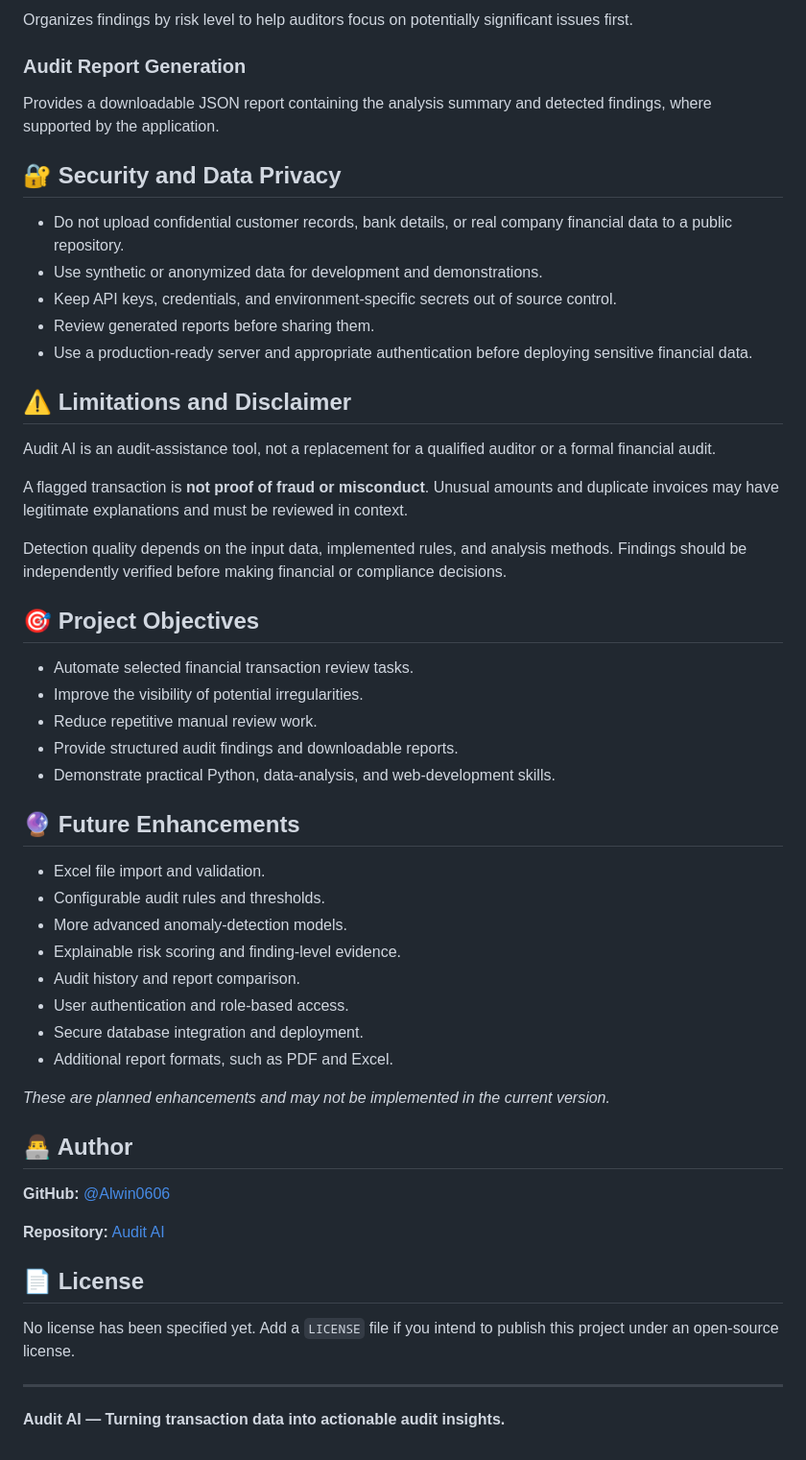
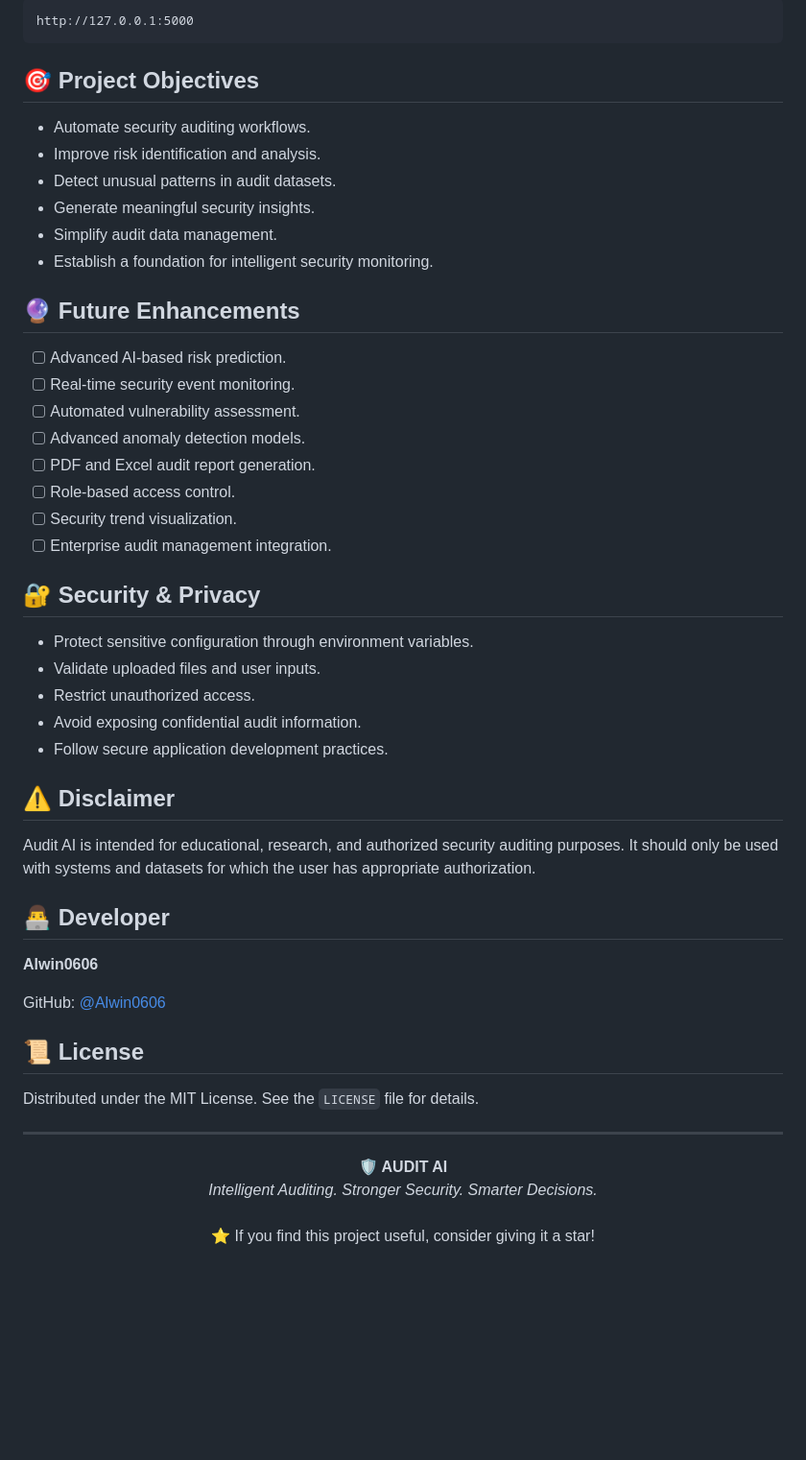
Before and after one commit to Alwin0606/Audit-AI, a Markdown page: README.md, the part around one of its changes. Shown at 96% size. Rendered like a GitHub page; blank space fills up the shorter version.

Commit message:
Revise README for AUDIT AI project details
Updated project name and features in README.md, improved formatting and structure.

````diff
--- a/README.md
+++ b/README.md
@@ -129,56 +117,55 @@ Highlights transaction amounts that differ significantly from expected patterns
-Organizes findings by risk level to help auditors focus on potentially significant issues first.
-
-### Audit Report Generation
-
-Provides a downloadable JSON report containing the analysis summary and detected findings, where supported by the application.
-
-## 🔐 Security and Data Privacy
-
-- Do not upload confidential customer records, bank details, or real company financial data to a public repository.
-- Use synthetic or anonymized data for development and demonstrations.
-- Keep API keys, credentials, and environment-specific secrets out of source control.
-- Review generated reports before sharing them.
-- Use a production-ready server and appropriate authentication before deploying sensitive financial data.
-
-## ⚠️ Limitations and Disclaimer
-
-Audit AI is an audit-assistance tool, not a replacement for a qualified auditor or a formal financial audit.
-
-A flagged transaction is **not proof of fraud or misconduct**. Unusual amounts and duplicate invoices may have legitimate explanations and must be reviewed in context.
-
-Detection quality depends on the input data, implemented rules, and analysis methods. Findings should be independently verified before making financial or compliance decisions.
+```text
+http://127.0.0.1:5000
+```
 
 ## 🎯 Project Objectives
 
-- Automate selected financial transaction review tasks.
-- Improve the visibility of potential irregularities.
-- Reduce repetitive manual review work.
-- Provide structured audit findings and downloadable reports.
-- Demonstrate practical Python, data-analysis, and web-development skills.
+- Automate security auditing workflows.
+- Improve risk identification and analysis.
+- Detect unusual patterns in audit datasets.
+- Generate meaningful security insights.
+- Simplify audit data management.
+- Establish a foundation for intelligent security monitoring.
 
 ## 🔮 Future Enhancements
 
-- Excel file import and validation.
-- Configurable audit rules and thresholds.
-- More advanced anomaly-detection models.
-- Explainable risk scoring and finding-level evidence.
-- Audit history and report comparison.
-- User authentication and role-based access.
-- Secure database integration and deployment.
-- Additional report formats, such as PDF and Excel.
+- [ ] Advanced AI-based risk prediction.
+- [ ] Real-time security event monitoring.
+- [ ] Automated vulnerability assessment.
+- [ ] Advanced anomaly detection models.
+- [ ] PDF and Excel audit report generation.
+- [ ] Role-based access control.
+- [ ] Security trend visualization.
+- [ ] Enterprise audit management integration.
 
-*These are planned enhancements and may not be implemented in the current version.*
+## 🔐 Security & Privacy
 
-## 👨‍💻 Author
+- Protect sensitive configuration through environment variables.
+- Validate uploaded files and user inputs.
+- Restrict unauthorized access.
+- Avoid exposing confidential audit information.
+- Follow secure application development practices.
 
-**GitHub:** [@Alwin0606](https://github.com/Alwin0606)
+## ⚠️ Disclaimer
 
-**Repository:** [Audit AI](https://github.com/Alwin0606/Audit-AI)
+Audit AI is intended for educational, research, and authorized security auditing purposes. It should only be used with systems and datasets for which the user has appropriate authorization.
 
-## 📄 License
+## 👨‍💻 Developer
 
-No license has been specified yet. Add a `LICENSE` file if you intend to publish this project under an open-source license.
+**Alwin0606**
+
+GitHub: [@Alwin0606](https://github.com/Alwin0606)
+
+## 📜 License
+
+Distributed under the MIT License. See the `LICENSE` file for details.
 
 ---
 
-**Audit AI — Turning transaction data into actionable audit insights.**
+<p align="center">
+  <b>🛡️ AUDIT AI</b>
+  <br/>
+  <i>Intelligent Auditing. Stronger Security. Smarter Decisions.</i>
+  <br/><br/>
+  ⭐ If you find this project useful, consider giving it a star!
+</p>
````
Also changed, not shown: other parts of README.md (+85 -97 lines).
